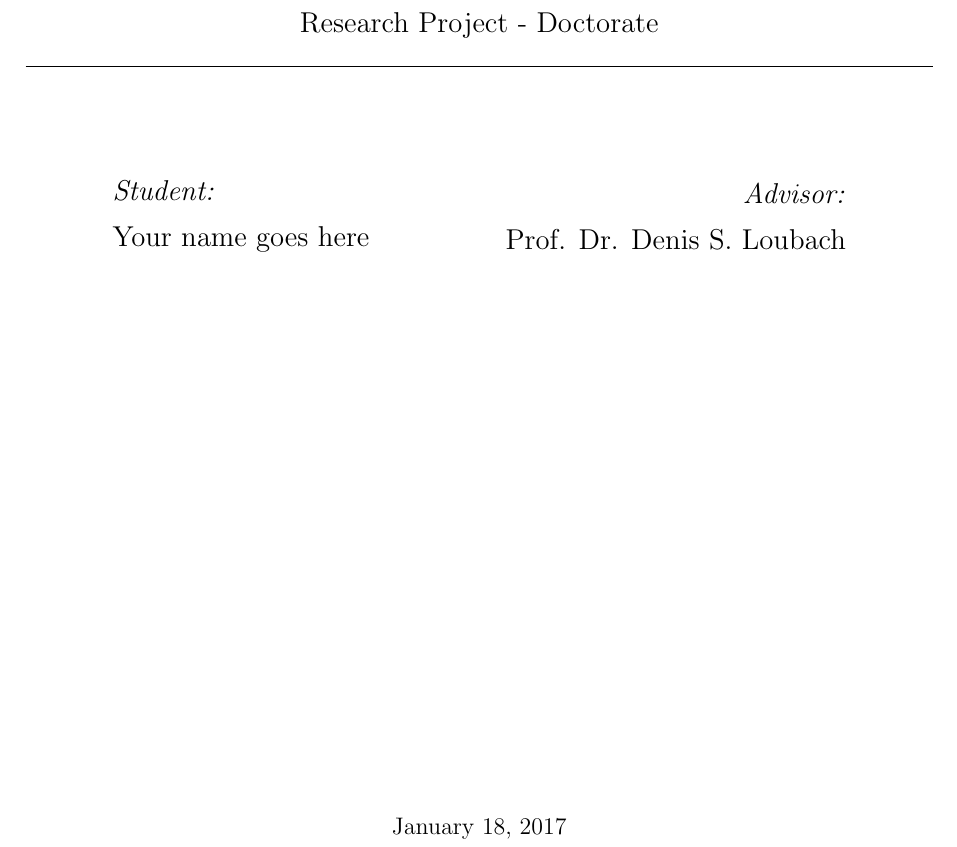
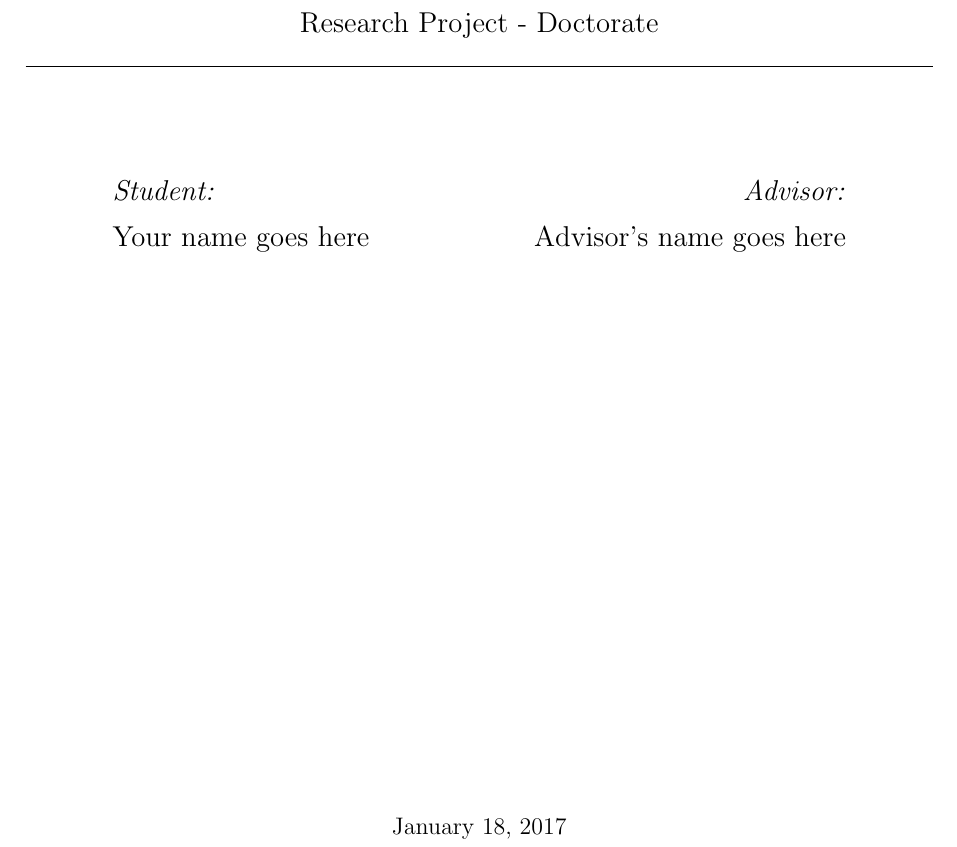
Before and after one commit to dloubach/research-plan-templates, a LaTeX document (research-plan/rplan.tex, which reads research-plan/general-settings.sty): part of page 1 of 8, cut so that both start at the same text. Compiled offline with pdfLaTeX.

Commit message:
Alterações no pacote general-settings e pequenas alterações no arquivo .tex

```diff
--- a/research-plan/general-settings.sty
+++ b/research-plan/general-settings.sty
@@ -15,13 +15,10 @@
 \NeedsTeXFormat{LaTeX2e}
 \ProvidesPackage{general-settings}[2016/12/22 General settings package]
 
-% portuguese | english | ...
-\DeclareOption*{%
+% language = english | portuguese
+\DeclareOption{english}{%
   \PassOptionsToPackage{\CurrentOption}{babel}%
-}
 
-% label = english | portuguese
-\DeclareOption{label=en_usa}{%
   \newcommand{\studentlable}{Student}%
   \newcommand{\advisorlable}{Advisor}%
   \newcommand{\subtitle}{Research Project - }%
@@ -43,7 +40,9 @@
   \DeclareOption{level=phd}{\newcommand{\level}{Doctorate}}%
 }
 
-\DeclareOption{label=pt_br}{%
+\DeclareOption{portuguese}{%
+  \PassOptionsToPackage{\CurrentOption}{babel}%
+
   \newcommand{\studentlable}{Aluno}%
   \newcommand{\advisorlable}{Orientador}%
   \newcommand{\subtitle}{Projeto de Pesquisa - }%
@@ -110,7 +109,7 @@
     \begin{minipage}{0.4\textwidth}
       \begin{flushright} \large
         \emph{\advisorlable:} \\
-        Prof. Dr. \advisorName
+        \advisorName
       \end{flushright}
     \end{minipage}
     \vfill
--- a/research-plan/rplan.tex
+++ b/research-plan/rplan.tex
@@ -19,8 +19,8 @@
 %----------------------------------------------------------------------------
 \documentclass[12pt, a4paper]{article}
 
-% [portuguese|english], label=[pt_br, en_usa], level=[undergrad | msc | phd]
-\usepackage[english, label=en_usa, level=phd]{general-settings}
+% [portuguese|english], level=[undergrad | msc | phd]
+\usepackage[english, level=phd]{general-settings}
 
 % [on | off]
 \usepackage[on]{review-settings}
@@ -32,7 +32,7 @@
 
 % research level definitions
 \newcommand{\studentName}{Your name goes here}
-\newcommand{\advisorName}{Denis S. Loubach}
+\newcommand{\advisorName}{Advisor's name goes here}
 
 % figures path
 \graphicspath{{./figs/}}
```
